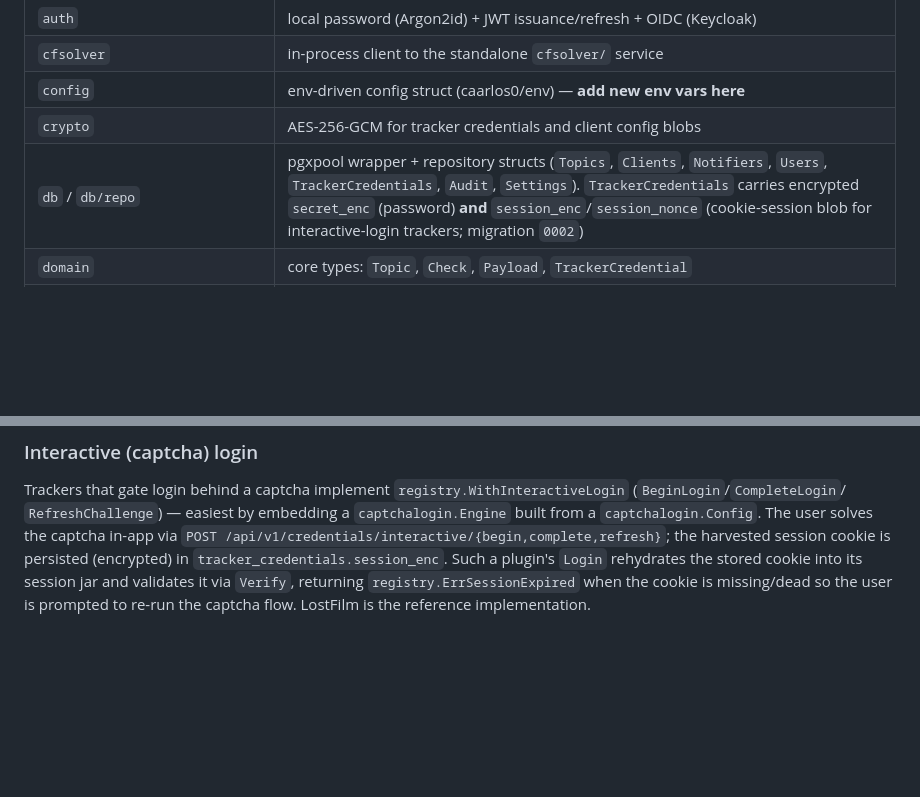
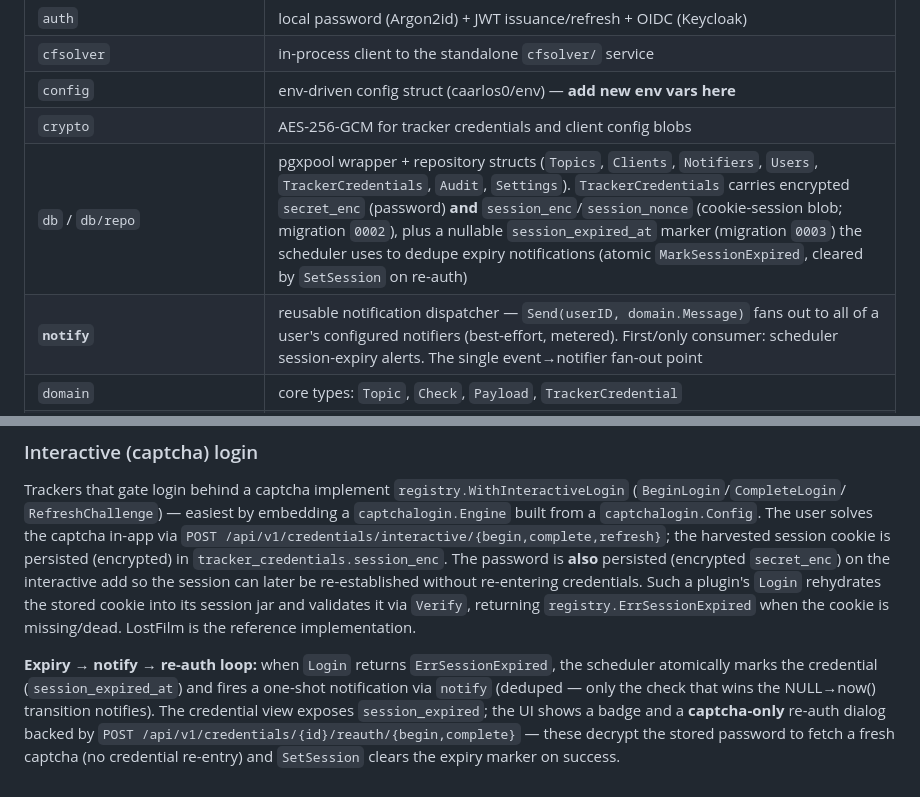
Before and after one commit to artyomsv/marauder, a Markdown page: CLAUDE.md, 2 parts joined by grey strips. Rendered like a GitHub page; blank space fills up the shorter version.

```diff
--- a/CLAUDE.md
+++ b/CLAUDE.md
@@ -39,7 +39,8 @@ techdebt/       Debt-tracking files (one per issue, see global rule)
 | `cfsolver` | in-process client to the standalone `cfsolver/` service |
 | `config` | env-driven config struct (caarlos0/env) — **add new env vars here** |
 | `crypto` | AES-256-GCM for tracker credentials and client config blobs |
-| `db` / `db/repo` | pgxpool wrapper + repository structs (`Topics`, `Clients`, `Notifiers`, `Users`, `TrackerCredentials`, `Audit`, `Settings`). `TrackerCredentials` carries encrypted `secret_enc` (password) **and** `session_enc`/`session_nonce` (cookie-session blob for interactive-login trackers; migration `0002`) |
+| `db` / `db/repo` | pgxpool wrapper + repository structs (`Topics`, `Clients`, `Notifiers`, `Users`, `TrackerCredentials`, `Audit`, `Settings`). `TrackerCredentials` carries encrypted `secret_enc` (password) **and** `session_enc`/`session_nonce` (cookie-session blob; migration `0002`), plus a nullable `session_expired_at` marker (migration `0003`) the scheduler uses to dedupe expiry notifications (atomic `MarkSessionExpired`, cleared by `SetSession` on re-auth) |
+| **`notify`** | reusable notification dispatcher — `Send(userID, domain.Message)` fans out to all of a user's configured notifiers (best-effort, metered). First/only consumer: scheduler session-expiry alerts. The single event→notifier fan-out point |
 | `domain` | core types: `Topic`, `Check`, `Payload`, `TrackerCredential` |
 | **`extra`** | shared `extra.Int / StringSlice / String` helpers for the untyped `map[string]any` blobs in `Topic.Extra` and `Check.Extra` (added 2026-04-07; **use this instead of writing local helpers**) |
 | `logging` | zerolog setup (JSON in prod, pretty in dev) |
@@ -251,8 +252,19 @@ Trackers that gate login behind a captcha implement
 from a `captchalogin.Config`. The user solves the captcha in-app via
 `POST /api/v1/credentials/interactive/{begin,complete,refresh}`; the
 harvested session cookie is persisted (encrypted) in
-`tracker_credentials.session_enc`. Such a plugin's `Login` rehydrates the
-stored cookie into its session jar and validates it via `Verify`,
-returning `registry.ErrSessionExpired` when the cookie is missing/dead so
-the user is prompted to re-run the captcha flow. LostFilm is the
-reference implementation.
+`tracker_credentials.session_enc`. The password is **also** persisted
+(encrypted `secret_enc`) on the interactive add so the session can later
+be re-established without re-entering credentials. Such a plugin's
+`Login` rehydrates the stored cookie into its session jar and validates
+it via `Verify`, returning `registry.ErrSessionExpired` when the cookie
+is missing/dead. LostFilm is the reference implementation.
+
+**Expiry → notify → re-auth loop:** when `Login` returns
+`ErrSessionExpired`, the scheduler atomically marks the credential
+(`session_expired_at`) and fires a one-shot notification via `notify`
+(deduped — only the check that wins the NULL→now() transition notifies).
+The credential view exposes `session_expired`; the UI shows a badge and a
+**captcha-only** re-auth dialog backed by
+`POST /api/v1/credentials/{id}/reauth/{begin,complete}` — these decrypt
+the stored password to fetch a fresh captcha (no credential re-entry) and
+`SetSession` clears the expiry marker on success.
```
Also changed, not shown: docs/plugin-development.md (+9 -0 lines), techdebt/frontend/3-2-no-ui-to-reauth-expired-captcha-session.md (deleted, +0 -58 lines).
